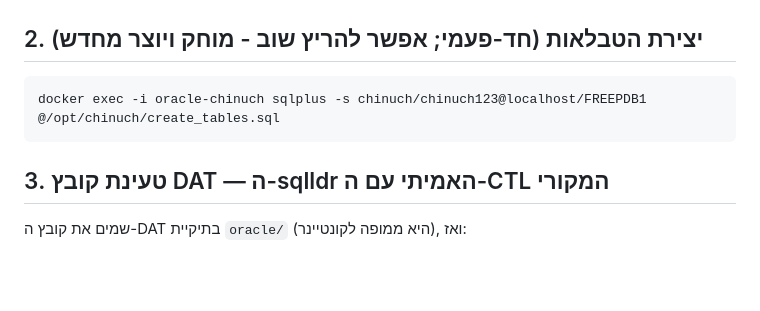
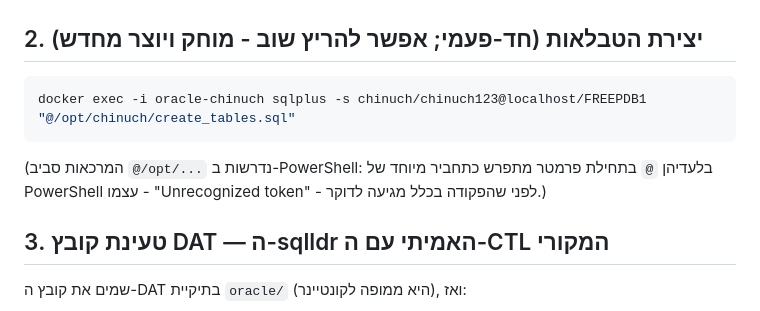
Before and after one commit to meanochi/Data-Comparison-Practicum, a Markdown page: oracle/README.md, the part around one of its changes. Rendered like a GitHub page; blank space fills up the shorter version.

Commit message:
תיקון README אורקל: מרכאות סביב @script.sql (נדרש ב-PowerShell)
@ בתחילת פרמטר מתפרש ב-PowerShell כתחביר מיוחד (splatting/@()/@{})
וגורם ל-Unrecognized token, לפני שהפקודה מגיעה לדוקר. תוקן בשתי
הפקודות (create_tables.sql, rows_json.sql).

Co-Authored-By: Claude Fable 5 <noreply@anthropic.com>
Claude-Session: https://claude.ai/code/session_01DXW4qTtG3sutJ4xrxn7LXQ

````diff
--- a/oracle/README.md
+++ b/oracle/README.md
@@ -25,8 +25,12 @@ docker logs -f oracle-chinuch      # לחכות לשורה: DATABASE IS READY TO
 ## 2. יצירת הטבלאות (חד-פעמי; אפשר להריץ שוב - מוחק ויוצר מחדש)
 
 ```powershell
-docker exec -i oracle-chinuch sqlplus -s chinuch/chinuch123@localhost/FREEPDB1 @/opt/chinuch/create_tables.sql
+docker exec -i oracle-chinuch sqlplus -s chinuch/chinuch123@localhost/FREEPDB1 "@/opt/chinuch/create_tables.sql"
 ```
+
+(המרכאות סביב `@/opt/...` נדרשות ב-PowerShell: בלעדיהן `@` בתחילת פרמטר
+מתפרש כתחביר מיוחד של PowerShell עצמו - "Unrecognized token" - לפני
+שהפקודה בכלל מגיעה לדוקר.)
 
 ## 3. טעינת קובץ DAT — ה-sqlldr האמיתי עם ה-CTL המקורי
 
````
Also changed, not shown: other parts of oracle/README.md (+1 -1 lines).
